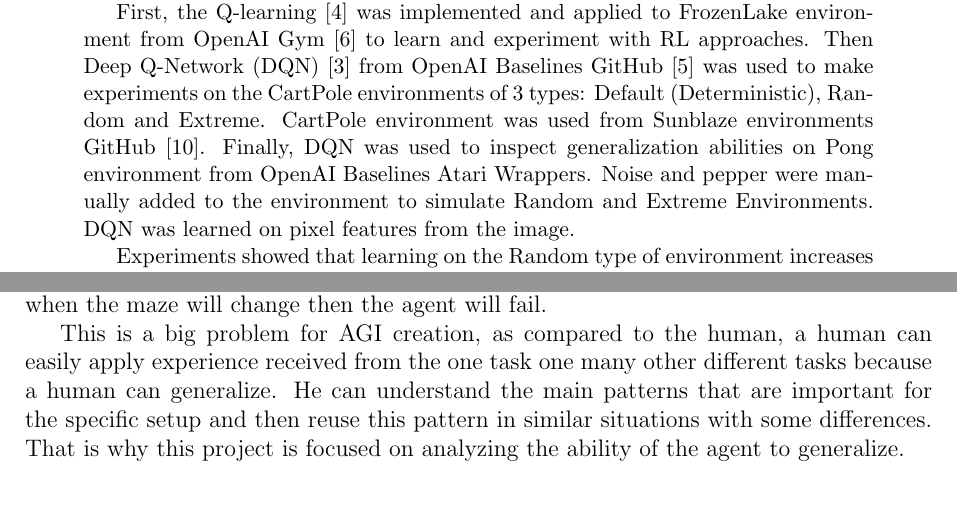
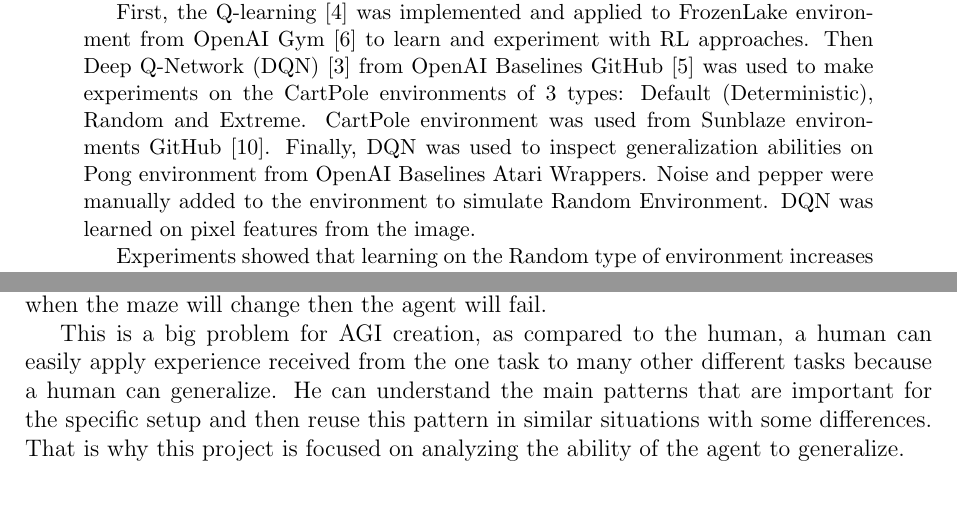
Before and after one commit to odats/rl-generalization, a LaTeX paper (project_report/main.tex): two parts of pages 2 and 5 of 10, joined at a grey line, cut so that both start at the same text. Compiled offline with pdfLaTeX.

Commit message:
Fixed report text.

```diff
--- a/project_report/main.tex
+++ b/project_report/main.tex
@@ -103,7 +103,7 @@
 
 Research from the "Assessing Generalization in Deep Reinforcement Learning" paper \cite{GeneralizationPaper} was used as a base for this project.
 
-First, the Q-learning \cite{QLearningExplanation} was implemented and applied to FrozenLake environment from OpenAI Gym \cite{OpenAIGym} to learn and experiment with RL approaches. Then Deep Q-Network (DQN) \cite{DQNMedium} from OpenAI Baselines GitHub \cite{OpenAIBaselines} was used to make experiments on the CartPole environments of 3 types: Default (Deterministic), Random and Extreme. CartPole environment was used from Sunblaze environments GitHub \cite{Sunblaze}. Finally, DQN was used to inspect generalization abilities on Pong environment from OpenAI Baselines Atari Wrappers. Noise and pepper were manually added to the environment to simulate Random and Extreme Environments. DQN was learned on pixel features from the image.
+First, the Q-learning \cite{QLearningExplanation} was implemented and applied to FrozenLake environment from OpenAI Gym \cite{OpenAIGym} to learn and experiment with RL approaches. Then Deep Q-Network (DQN) \cite{DQNMedium} from OpenAI Baselines GitHub \cite{OpenAIBaselines} was used to make experiments on the CartPole environments of 3 types: Default (Deterministic), Random and Extreme. CartPole environment was used from Sunblaze environments GitHub \cite{Sunblaze}. Finally, DQN was used to inspect generalization abilities on Pong environment from OpenAI Baselines Atari Wrappers. Noise and pepper were manually added to the environment to simulate Random Environment. DQN was learned on pixel features from the image.
 
 Experiments showed that learning on the Random type of environment increases the learning time, but also increases the performance on Random and Extreme environments improving the ability to generalize.
 \end{abstract}
@@ -196,7 +196,7 @@
 
 In the terms of the RL agent, if the agent overfits that means that he cannot perform on the states that he did not see during training. Usually, agents are trained on the same environments on which they are applied further, it means that they train on the test set. And if the environment will change or if we want to use the agent's knowledge on a similar environment (with some differences) then usually the agent will fail. A good example is the maze environment: agent can learn how to go through the maze to the finish, but when the maze will change then the agent will fail.
 
-This is a big problem for AGI creation, as compared to the human, a human can easily apply experience received from the one task one many other different tasks because a human can generalize. He can understand the main patterns that are important for the specific setup and then reuse this pattern in similar situations with some differences. That is why this project is focused on analyzing the ability of the agent to generalize.
+This is a big problem for AGI creation, as compared to the human, a human can easily apply experience received from the one task to many other different tasks because a human can generalize. He can understand the main patterns that are important for the specific setup and then reuse this pattern in similar situations with some differences. That is why this project is focused on analyzing the ability of the agent to generalize.
 
 
 \section{Related Work}
```
Also changed, not shown: project_report/references.bib (+1 -1 lines), Project Final Report.pdf, project_report/main.tex (2 more changed lines).
